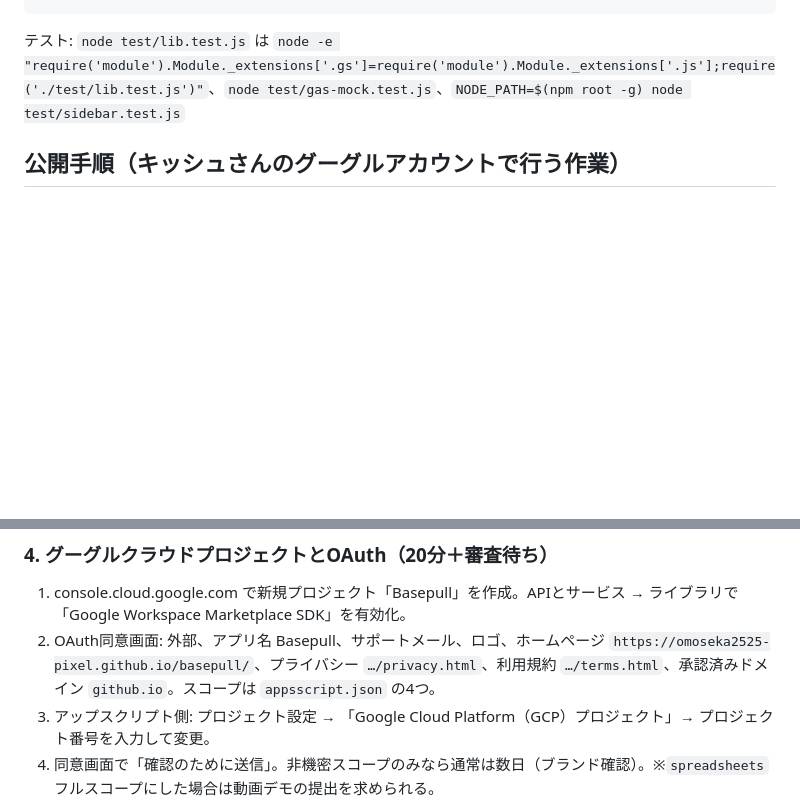
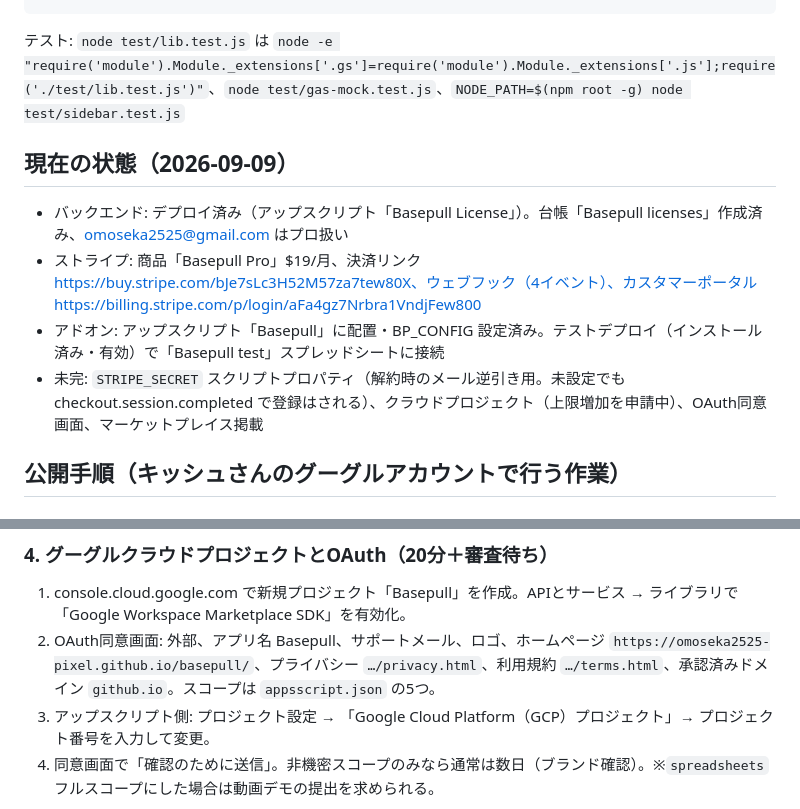
Before and after one commit to omoseka2525-pixel/basepull, a Markdown page: README.md, 2 parts joined by grey strips. GitHub-like rendering; blank space fills up the shorter version.

Commit message:
README: current deployment status
Updated the README with current status and OAuth consent screen details.

````diff
--- a/README.md
+++ b/README.md
@@ -15,6 +15,12 @@ test/      Node製テスト（純粋ロジック／GASモックE2E／サイド
 ```
 
 テスト: `node test/lib.test.js` は `node -e "require('module').Module._extensions['.gs']=require('module').Module._extensions['.js'];require('./test/lib.test.js')"`、`node test/gas-mock.test.js`、`NODE_PATH=$(npm root -g) node test/sidebar.test.js`
+
+## 現在の状態（2026-09-09）
+- バックエンド: デプロイ済み（アップスクリプト「Basepull License」）。台帳「Basepull licenses」作成済み、omoseka2525@gmail.com はプロ扱い
+- ストライプ: 商品「Basepull Pro」$19/月、決済リンク https://buy.stripe.com/bJe7sLc3H52M57za7tew80X、ウェブフック（4イベント）、カスタマーポータル https://billing.stripe.com/p/login/aFa4gz7Nrbra1VndjFew800
+- アドオン: アップスクリプト「Basepull」に配置・BP_CONFIG 設定済み。テストデプロイ（インストール済み・有効）で「Basepull test」スプレッドシートに接続
+- 未完: `STRIPE_SECRET` スクリプトプロパティ（解約時のメール逆引き用。未設定でも checkout.session.completed で登録はされる）、クラウドプロジェクト（上限増加を申請中）、OAuth同意画面、マーケットプレイス掲載
 
 ## 公開手順（キッシュさんのグーグルアカウントで行う作業）
 
@@ -40,7 +46,7 @@ test/      Node製テスト（純粋ロジック／GASモックE2E／サイド
 
 ### 4. グーグルクラウドプロジェクトとOAuth（20分＋審査待ち）
 1. console.cloud.google.com で新規プロジェクト「Basepull」を作成。APIとサービス → ライブラリで「Google Workspace Marketplace SDK」を有効化。
-2. OAuth同意画面: 外部、アプリ名 Basepull、サポートメール、ロゴ、ホームページ `https://omoseka2525-pixel.github.io/basepull/`、プライバシー `…/privacy.html`、利用規約 `…/terms.html`、承認済みドメイン `github.io`。スコープは `appsscript.json` の4つ。
+2. OAuth同意画面: 外部、アプリ名 Basepull、サポートメール、ロゴ、ホームページ `https://omoseka2525-pixel.github.io/basepull/`、プライバシー `…/privacy.html`、利用規約 `…/terms.html`、承認済みドメイン `github.io`。スコープは `appsscript.json` の5つ。
 3. アップスクリプト側: プロジェクト設定 → 「Google Cloud Platform（GCP）プロジェクト」→ プロジェクト番号を入力して変更。
 4. 同意画面で「確認のために送信」。非機密スコープのみなら通常は数日（ブランド確認）。※`spreadsheets` フルスコープにした場合は動画デモの提出を求められる。
 
````
